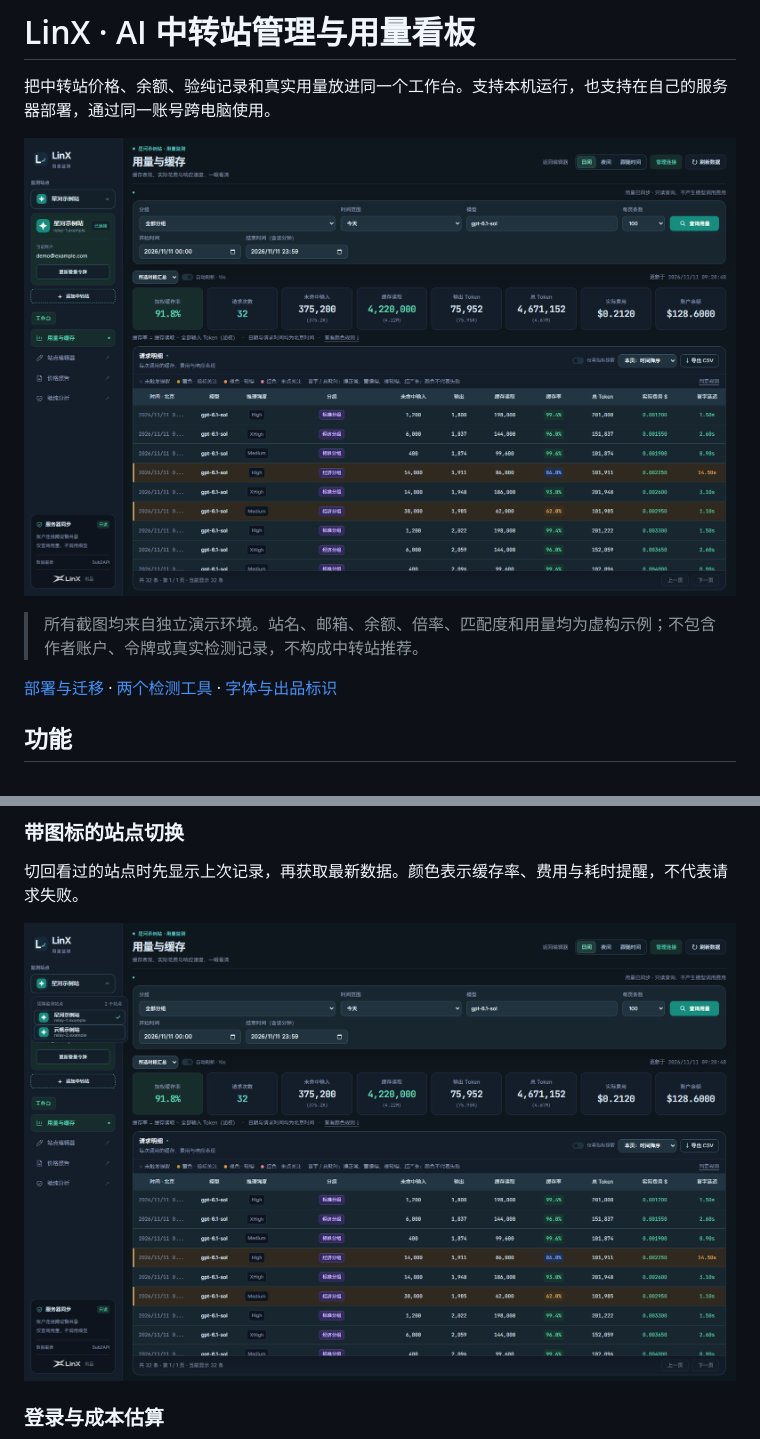
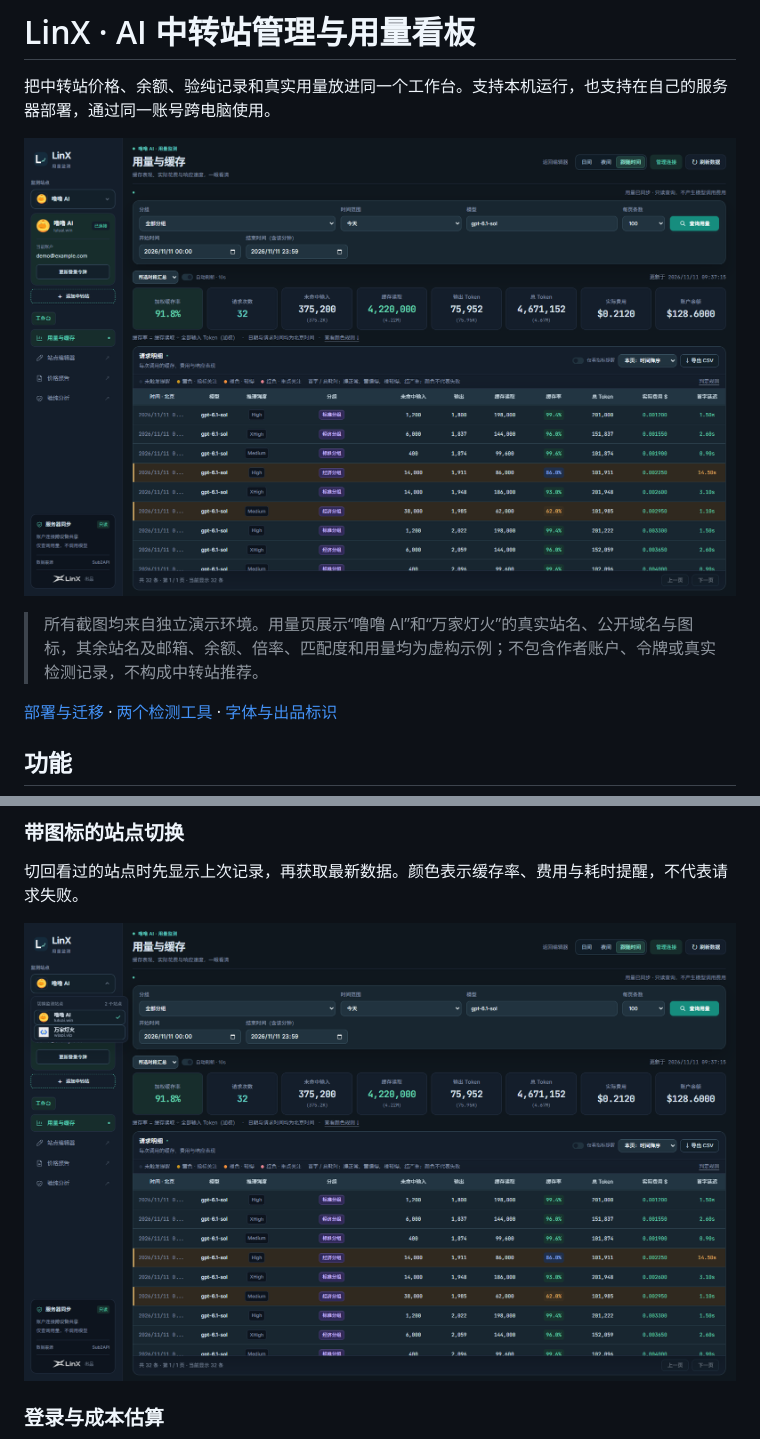
Before and after one commit to LinX-Wang/gpt-relay-price-monitor, a Markdown page: README.md, 2 parts joined by grey strips. GitHub-like rendering; pictures changed too: docs/screenshots/usage-dark.png, docs/screenshots/usage-picker-dark.png.

```diff
--- a/README.md
+++ b/README.md
@@ -4,7 +4,7 @@
 
 ![用量与缓存看板](docs/screenshots/usage-dark.png)
 
-> 所有截图均来自独立演示环境。站名、邮箱、余额、倍率、匹配度和用量均为虚构示例；不包含作者账户、令牌或真实检测记录，不构成中转站推荐。
+> 所有截图均来自独立演示环境。用量页展示“噜噜 AI”和“万家灯火”的真实站名、公开域名与图标，其余站名及邮箱、余额、倍率、匹配度和用量均为虚构示例；不包含作者账户、令牌或真实检测记录，不构成中转站推荐。
 
 [部署与迁移](docs/DEPLOYMENT.md) · [两个检测工具](docs/DETECTORS.md) · [字体与出品标识](docs/DESIGN.md)
 
```
Also changed, not shown: THIRD_PARTY_NOTICES.md (+1 -0 lines), docs/screenshot-assets/lulu.png (added), docs/screenshot-assets/wanjia.png (added), 2 other files.
